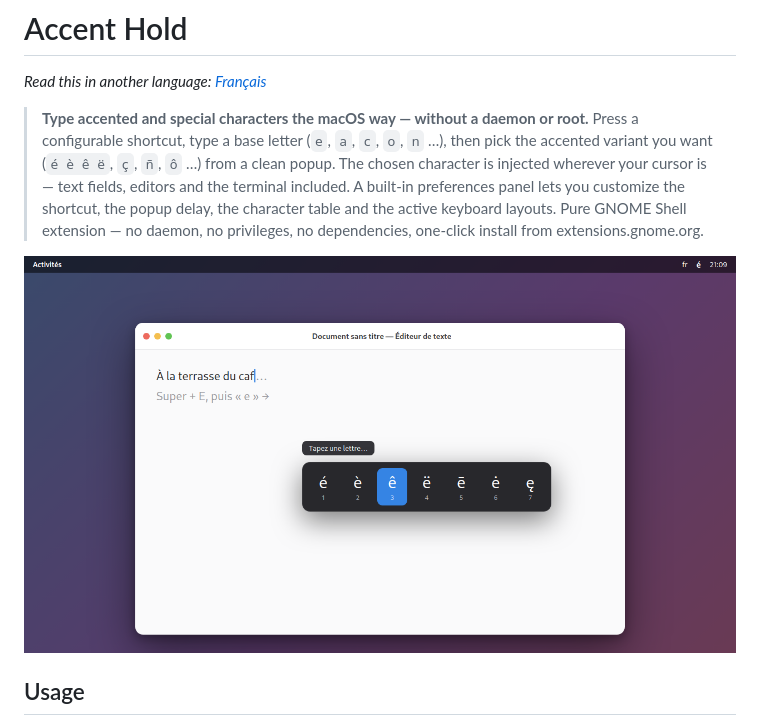
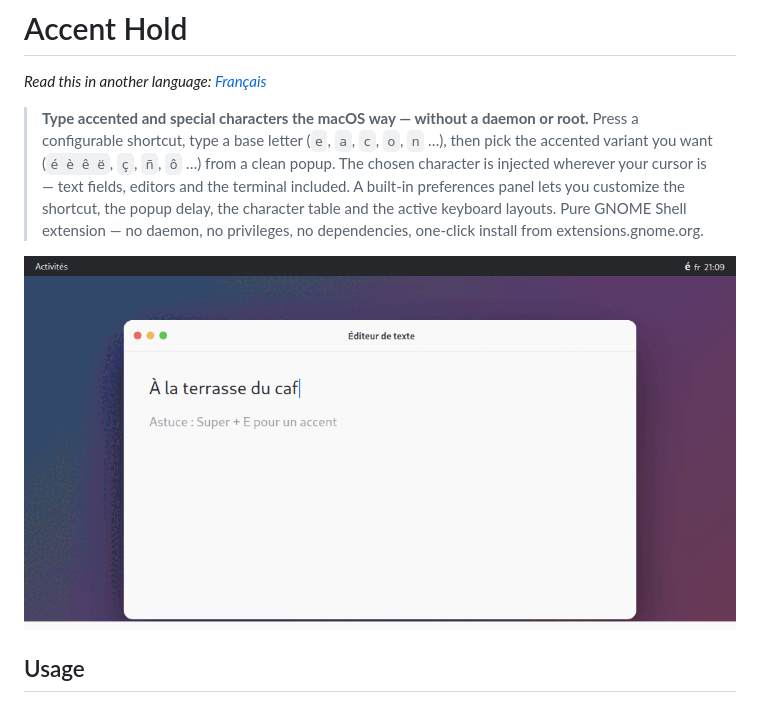
Before and after one commit to d101c/accent-hold, a Markdown page: README.md, the part around the change. Rendered like a GitHub page; pictures changed too: docs/demo.gif (added).

```diff
--- a/README.md
+++ b/README.md
@@ -11,7 +11,7 @@
 > Pure GNOME Shell extension — no daemon, no privileges, no dependencies, one-click
 > install from extensions.gnome.org.
 
-![Accent Hold in action](docs/screenshot.png)
+![Accent Hold in action](docs/demo.gif)
 
 ## Usage
 
```
Also changed, not shown: README.fr.md (+1 -1 lines), docs/promo/posts.md (added, +98 -0 lines).
